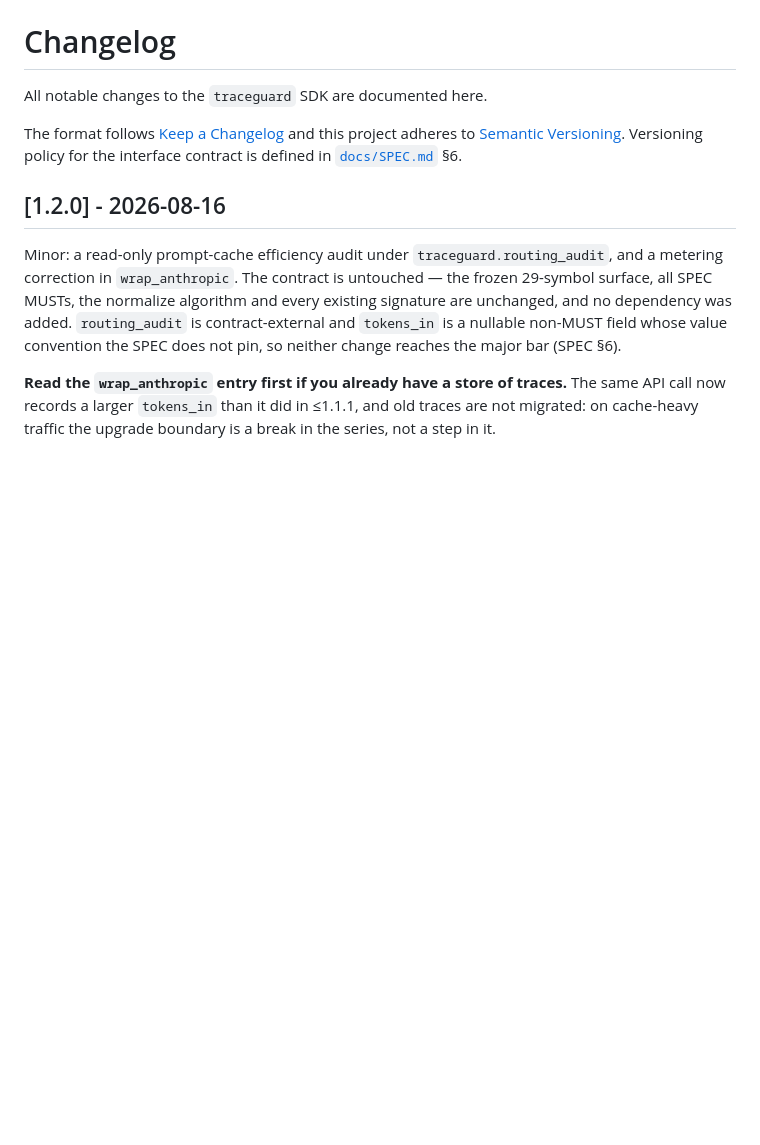
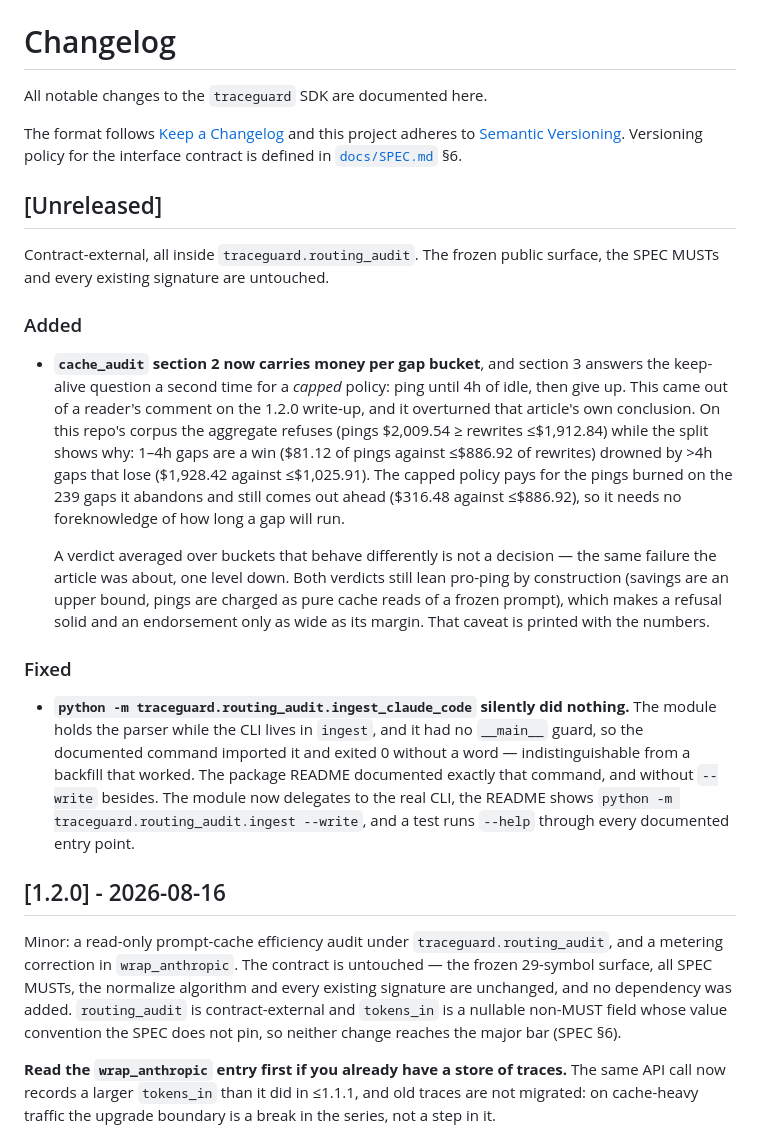
Before and after one commit to lizhuojunx86/traceguard, a Markdown page: packages/traceguard/CHANGELOG.md, the part around the change. GitHub-like rendering; blank space fills up the shorter version.

```diff
--- a/packages/traceguard/CHANGELOG.md
+++ b/packages/traceguard/CHANGELOG.md
@@ -6,6 +6,42 @@ The format follows [Keep a Changelog](https://keepachangelog.com/en/1.1.0/) and
 this project adheres to [Semantic Versioning](https://semver.org/spec/v2.0.0.html).
 Versioning policy for the interface contract is defined in
 [`docs/SPEC.md`](../../docs/SPEC.md) §6.
+
+## [Unreleased]
+
+Contract-external, all inside `traceguard.routing_audit`. The frozen public
+surface, the SPEC MUSTs and every existing signature are untouched.
+
+### Added
+
+- **`cache_audit` section 2 now carries money per gap bucket**, and section 3
+  answers the keep-alive question a second time for a *capped* policy: ping
+  until 4h of idle, then give up. This came out of a reader's comment on the
+  1.2.0 write-up, and it overturned that article's own conclusion. On this
+  repo's corpus the aggregate refuses (pings $2,009.54 ≥ rewrites ≤$1,912.84)
+  while the split shows why: 1–4h gaps are a win ($81.12 of pings against
+  ≤$886.92 of rewrites) drowned by >4h gaps that lose ($1,928.42 against
+  ≤$1,025.91). The capped policy pays for the pings burned on the 239 gaps it
+  abandons and still comes out ahead ($316.48 against ≤$886.92), so it needs no
+  foreknowledge of how long a gap will run.
+
+  A verdict averaged over buckets that behave differently is not a decision —
+  the same failure the article was about, one level down. Both verdicts still
+  lean pro-ping by construction (savings are an upper bound, pings are charged
+  as pure cache reads of a frozen prompt), which makes a refusal solid and an
+  endorsement only as wide as its margin. That caveat is printed with the
+  numbers.
+
+### Fixed
+
+- **`python -m traceguard.routing_audit.ingest_claude_code` silently did
+  nothing.** The module holds the parser while the CLI lives in `ingest`, and
+  it had no `__main__` guard, so the documented command imported it and exited
+  0 without a word — indistinguishable from a backfill that worked. The
+  package README documented exactly that command, and without `--write` besides.
+  The module now delegates to the real CLI, the README shows
+  `python -m traceguard.routing_audit.ingest --write`, and a test runs `--help`
+  through every documented entry point.
 
 ## [1.2.0] - 2026-08-16
 
```
Also changed, not shown: packages/traceguard/README.md (+38 -13 lines).
